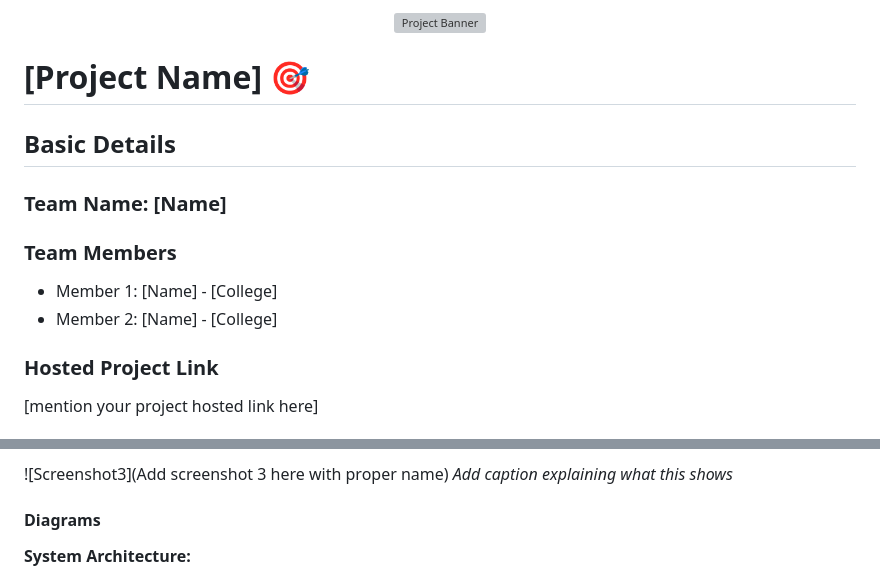
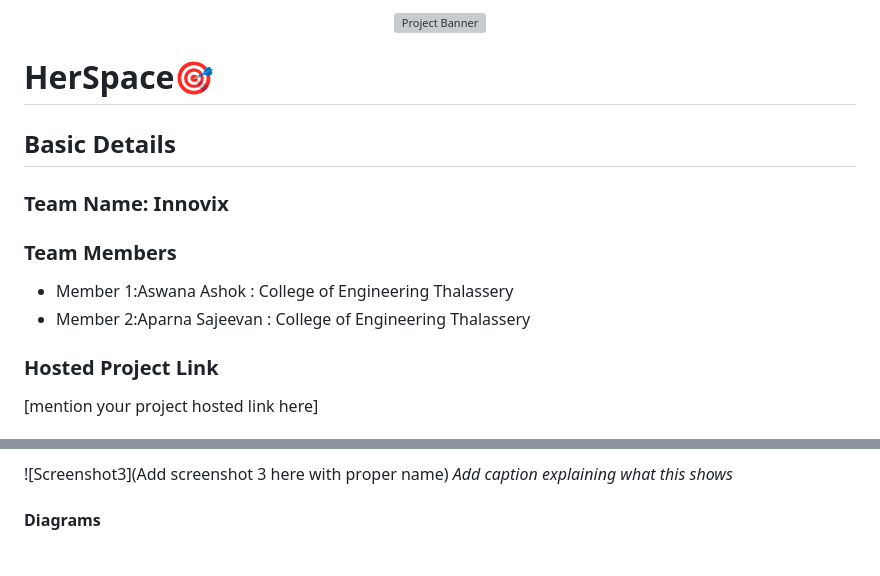
Before and after one commit to Aparna02sajeevan/HerSpace, a Markdown page: README.md, 2 parts joined by grey strips. GitHub-like rendering; grey boxes are pictures that could not be loaded.

Commit message:
README for HerSpace1.0
Updated project name, team details, and removed architecture section.

```diff
--- a/README.md
+++ b/README.md
@@ -2,15 +2,15 @@
   <img src="./img.png" alt="Project Banner" width="100%">
 </p>
 
-# [Project Name] 🎯
+# HerSpace🎯
 
 ## Basic Details
 
-### Team Name: [Name]
+### Team Name: Innovix
 
 ### Team Members
-- Member 1: [Name] - [College]
-- Member 2: [Name] - [College]
+- Member 1:Aswana Ashok : College of Engineering Thalassery
+- Member 2:Aparna Sajeevan : College of Engineering Thalassery
 
 ### Hosted Project Link
 [mention your project hosted link here]
@@ -94,5 +94,4 @@ List the key features of your project:
 
 #### Diagrams
 
-**System Architecture:**
 
```
Also changed, not shown: other parts of README.md (+1 -3 lines).
